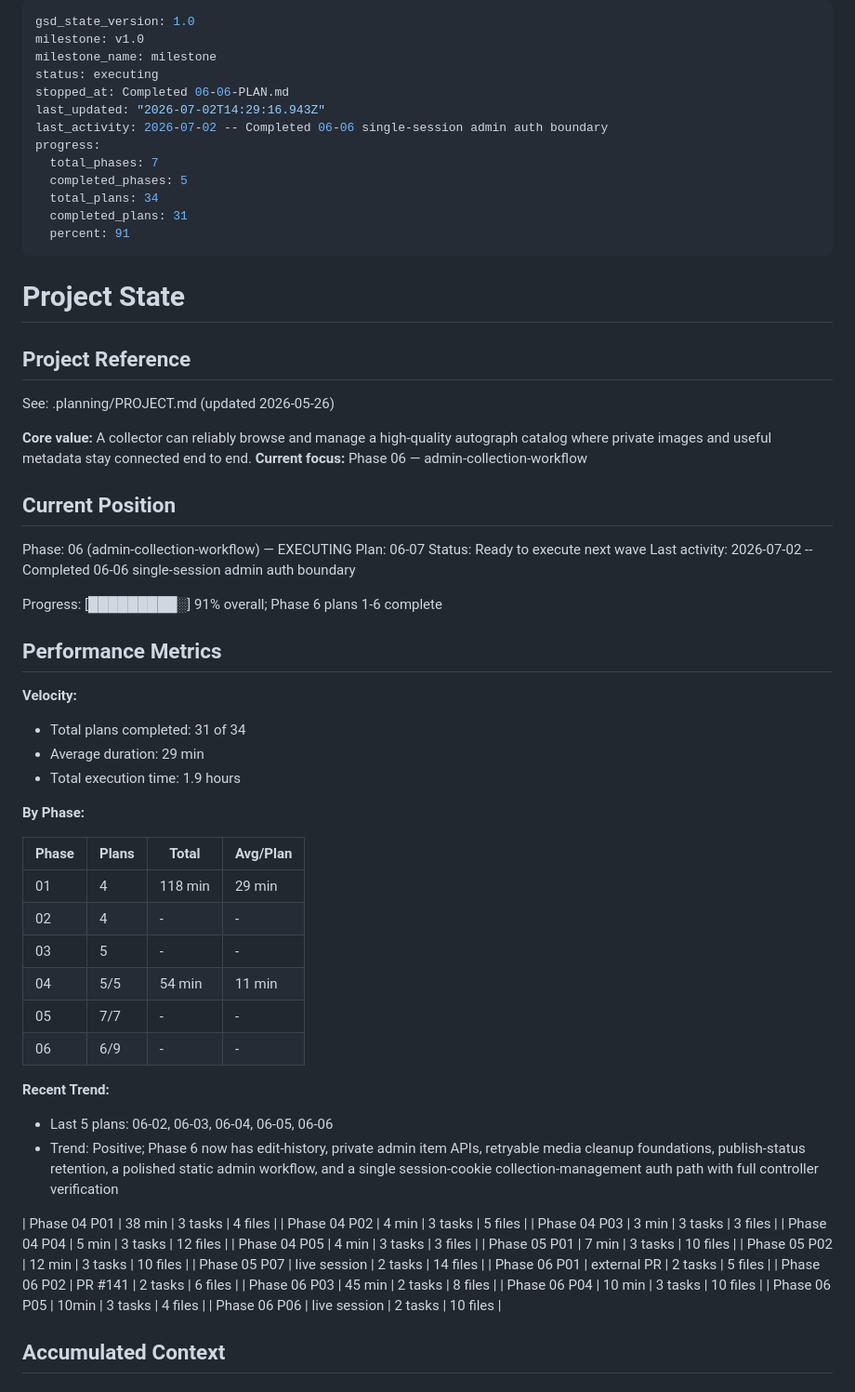
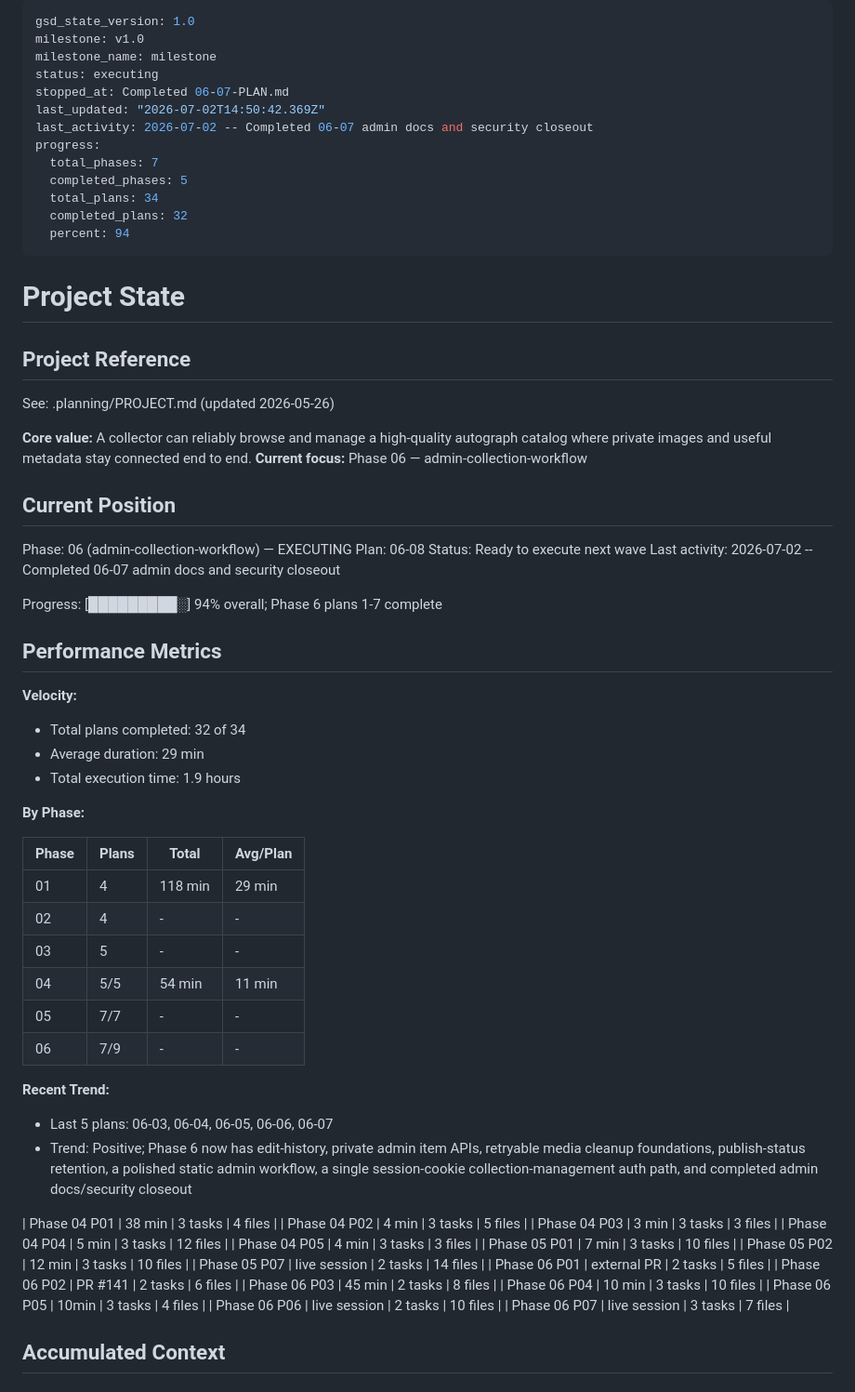
Before and after one commit to jetsaredim/autographs, a Markdown page: .planning/STATE.md, the part around the change. Shown at 93% size. Drawn GitHub-style.

Commit message:
docs(06-07): complete admin docs closeout
Tasks completed: 3/3

- Document Phase 6 admin operation and retired bridge posture

- Record security review and local verification gates

SUMMARY: .planning/phases/06-admin-collection-workflow/06-07-SUMMARY.md

```diff
--- a/.planning/STATE.md
+++ b/.planning/STATE.md
@@ -3,15 +3,15 @@ gsd_state_version: 1.0
 milestone: v1.0
 milestone_name: milestone
 status: executing
-stopped_at: Completed 06-06-PLAN.md
-last_updated: "2026-07-02T14:29:16.943Z"
-last_activity: 2026-07-02 -- Completed 06-06 single-session admin auth boundary
+stopped_at: Completed 06-07-PLAN.md
+last_updated: "2026-07-02T14:50:42.369Z"
+last_activity: 2026-07-02 -- Completed 06-07 admin docs and security closeout
 progress:
   total_phases: 7
   completed_phases: 5
   total_plans: 34
-  completed_plans: 31
-  percent: 91
+  completed_plans: 32
+  percent: 94
 ---
 
 # Project State
@@ -26,17 +26,17 @@ See: .planning/PROJECT.md (updated 2026-05-26)
 ## Current Position
 
 Phase: 06 (admin-collection-workflow) — EXECUTING
-Plan: 06-07
+Plan: 06-08
 Status: Ready to execute next wave
-Last activity: 2026-07-02 -- Completed 06-06 single-session admin auth boundary
+Last activity: 2026-07-02 -- Completed 06-07 admin docs and security closeout
 
-Progress: [█████████░] 91% overall; Phase 6 plans 1-6 complete
+Progress: [█████████░] 94% overall; Phase 6 plans 1-7 complete
 
 ## Performance Metrics
 
 **Velocity:**
 
-- Total plans completed: 31 of 34
+- Total plans completed: 32 of 34
 - Average duration: 29 min
 - Total execution time: 1.9 hours
 
@@ -49,12 +49,12 @@ Progress: [█████████░] 91% overall; Phase 6 plans 1-6 comple
 | 03 | 5 | - | - |
 | 04 | 5/5 | 54 min | 11 min |
 | 05 | 7/7 | - | - |
-| 06 | 6/9 | - | - |
+| 06 | 7/9 | - | - |
 
 **Recent Trend:**
 
-- Last 5 plans: 06-02, 06-03, 06-04, 06-05, 06-06
-- Trend: Positive; Phase 6 now has edit-history, private admin item APIs, retryable media cleanup foundations, publish-status retention, a polished static admin workflow, and a single session-cookie collection-management auth path with full controller verification
+- Last 5 plans: 06-03, 06-04, 06-05, 06-06, 06-07
+- Trend: Positive; Phase 6 now has edit-history, private admin item APIs, retryable media cleanup foundations, publish-status retention, a polished static admin workflow, a single session-cookie collection-management auth path, and completed admin docs/security closeout
 
 | Phase 04 P01 | 38 min | 3 tasks | 4 files |
 | Phase 04 P02 | 4 min | 3 tasks | 5 files |
@@ -70,6 +70,7 @@ Progress: [█████████░] 91% overall; Phase 6 plans 1-6 comple
 | Phase 06 P04 | 10 min | 3 tasks | 10 files |
 | Phase 06 P05 | 10min | 3 tasks | 4 files |
 | Phase 06 P06 | live session | 2 tasks | 10 files |
+| Phase 06 P07 | live session | 3 tasks | 7 files |
 
 ## Accumulated Context
 
```
Also changed, not shown: .planning/ROADMAP.md (+2 -2 lines), 1 other file.
